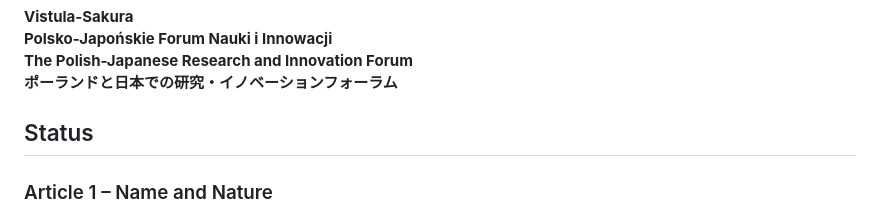
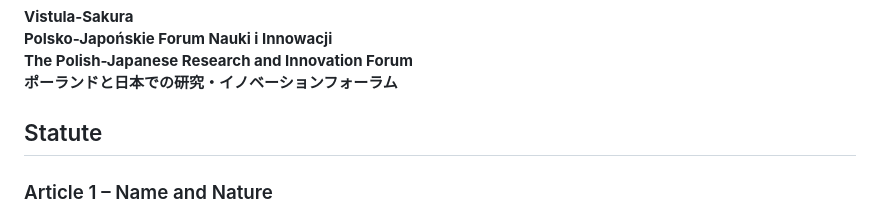
Before and after one commit to vistula-sakura/vistula-sakura.github.io, a Markdown page: README.md, the part around one of its changes. Rendered like a GitHub page.

Commit message:
Update section headers in README.md

```diff
--- a/README.md
+++ b/README.md
@@ -3,7 +3,7 @@
 **The Polish-Japanese Research and Innovation Forum**
 **ポーランドと日本での研究・イノベーションフォーラム**
 
-## Status
+## Statute
 
 ### Article 1 – Name and Nature
 
```
Also changed, not shown: other parts of README.md (+6 -6 lines).
